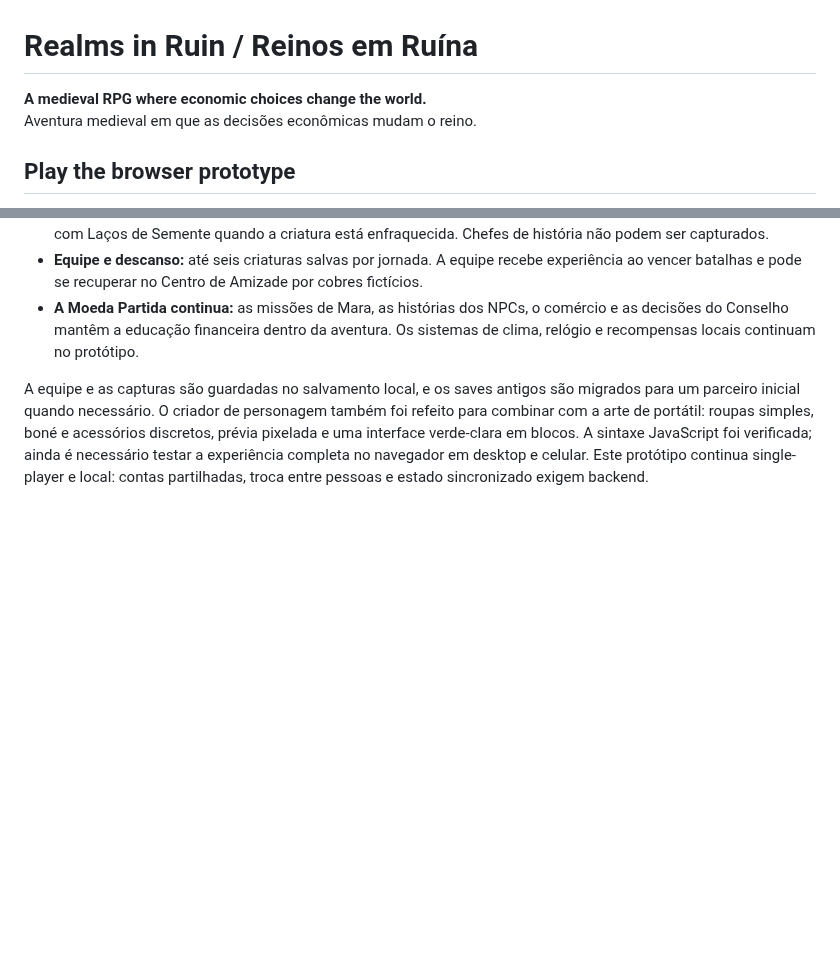
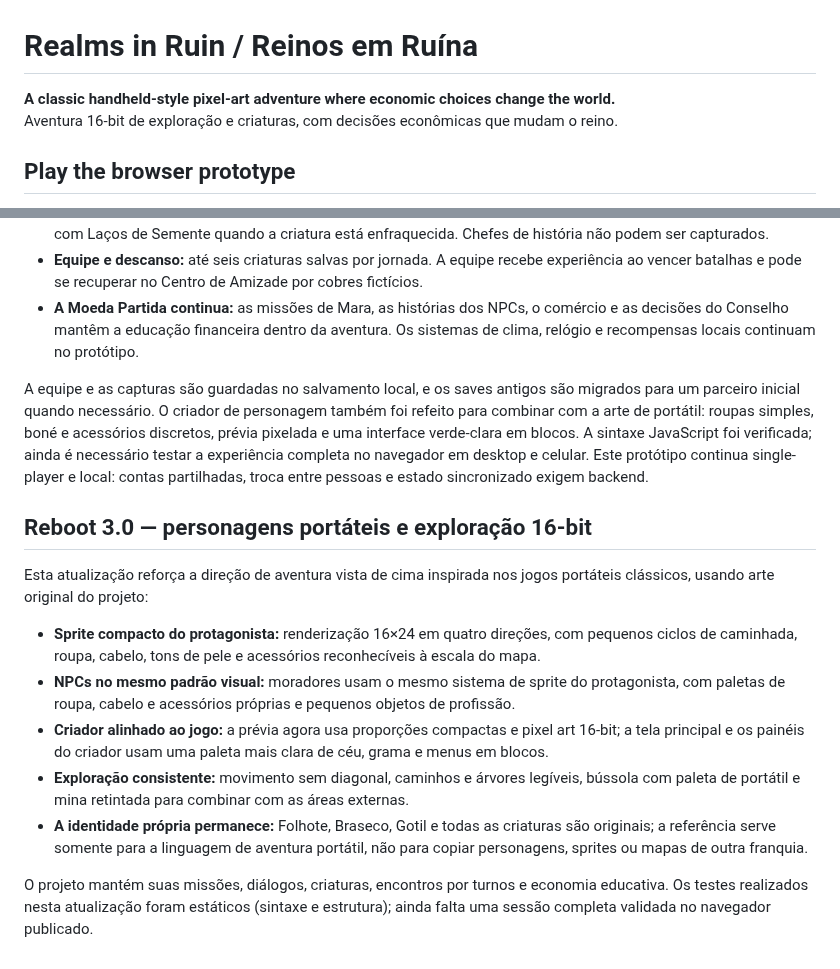
Before and after one commit to jmc-dev-br/reinos-em-ruina, a Markdown page: README.md, 2 parts joined by grey strips. Drawn GitHub-style; blank space fills up the shorter version.

Commit message:
Document Reboot 3.0 handheld art direction

```diff
--- a/README.md
+++ b/README.md
@@ -1,7 +1,7 @@
 # Realms in Ruin / Reinos em Ruína
 
-**A medieval RPG where economic choices change the world.**
-Aventura medieval em que as decisões econômicas mudam o reino.
+**A classic handheld-style pixel-art adventure where economic choices change the world.**
+Aventura 16-bit de exploração e criaturas, com decisões econômicas que mudam o reino.
 
 ## Play the browser prototype
 
@@ -147,3 +147,16 @@ A direção ativa agora é exploração top-down, personagens pequenos em pixel
 - **A Moeda Partida continua:** as missões de Mara, as histórias dos NPCs, o comércio e as decisões do Conselho mantêm a educação financeira dentro da aventura. Os sistemas de clima, relógio e recompensas locais continuam no protótipo.
 
 A equipe e as capturas são guardadas no salvamento local, e os saves antigos são migrados para um parceiro inicial quando necessário. O criador de personagem também foi refeito para combinar com a arte de portátil: roupas simples, boné e acessórios discretos, prévia pixelada e uma interface verde-clara em blocos. A sintaxe JavaScript foi verificada; ainda é necessário testar a experiência completa no navegador em desktop e celular. Este protótipo continua single-player e local: contas partilhadas, troca entre pessoas e estado sincronizado exigem backend.
+
+
+## Reboot 3.0 — personagens portáteis e exploração 16-bit
+
+Esta atualização reforça a direção de aventura vista de cima inspirada nos jogos portáteis clássicos, usando arte original do projeto:
+
+- **Sprite compacto do protagonista:** renderização 16×24 em quatro direções, com pequenos ciclos de caminhada, roupa, cabelo, tons de pele e acessórios reconhecíveis à escala do mapa.
+- **NPCs no mesmo padrão visual:** moradores usam o mesmo sistema de sprite do protagonista, com paletas de roupa, cabelo e acessórios próprias e pequenos objetos de profissão.
+- **Criador alinhado ao jogo:** a prévia agora usa proporções compactas e pixel art 16-bit; a tela principal e os painéis do criador usam uma paleta mais clara de céu, grama e menus em blocos.
+- **Exploração consistente:** movimento sem diagonal, caminhos e árvores legíveis, bússola com paleta de portátil e mina retintada para combinar com as áreas externas.
+- **A identidade própria permanece:** Folhote, Braseco, Gotil e todas as criaturas são originais; a referência serve somente para a linguagem de aventura portátil, não para copiar personagens, sprites ou mapas de outra franquia.
+
+O projeto mantém suas missões, diálogos, criaturas, encontros por turnos e economia educativa. Os testes realizados nesta atualização foram estáticos (sintaxe e estrutura); ainda falta uma sessão completa validada no navegador publicado.
```
